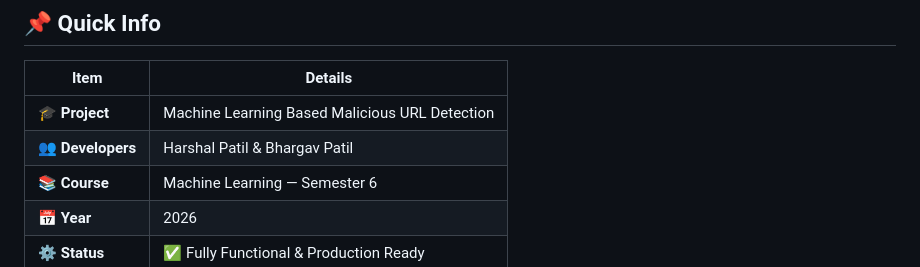
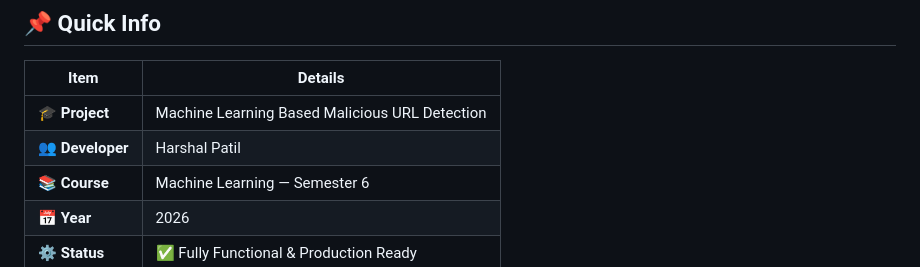
Before and after one commit to Harshalpatil2282/malicious-url-detector, a Markdown page: README.md, the part around the change. Rendered like a GitHub page.

Commit message:
Update developer information in README.md

```diff
--- a/README.md
+++ b/README.md
@@ -12,7 +12,7 @@
 | Item | Details |
 |------|---------|
 | **🎓 Project** | Machine Learning Based Malicious URL Detection |
-| **👥 Developers** | Harshal Patil & Bhargav Patil |
+| **👥 Developer** | Harshal Patil  |
 | **📚 Course** | Machine Learning — Semester 6 |
 | **📅 Year** | 2026 |
 | **⚙️ Status** | ✅ Fully Functional & Production Ready |
```
